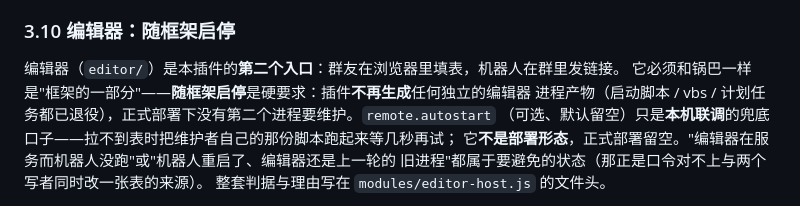
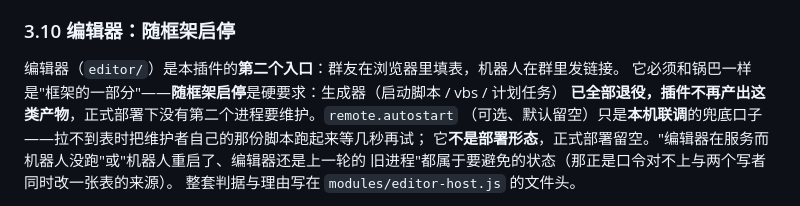
Before and after one commit to Hyposelenia-Moon/abyss-queue, a Markdown page: AGENTS.md, the part around the change. Rendered like a GitHub page.

Commit message:
docs: AGENTS.md §3.10 消解"不再生成"与"执行维护者脚本"的措辞矛盾
 - 第三点十节：生成器（启动脚本 / vbs / 计划任务）表述改为"已全部退役，插件不再产出这类产物"，保留 remote.autostart 作为联调兜底

```diff
--- a/AGENTS.md
+++ b/AGENTS.md
@@ -231,8 +231,8 @@ Plugin/
 ### 3.10 编辑器：随框架启停
 
 编辑器（`editor/`）是本插件的**第二个入口**：群友在浏览器里填表，机器人在群里发链接。
-它必须和锅巴一样是"框架的一部分"——**随框架启停**是硬要求：插件**不再生成**任何独立的编辑器
-进程产物（启动脚本 / vbs / 计划任务都已退役），正式部署下没有第二个进程要维护。`remote.autostart`
+它必须和锅巴一样是"框架的一部分"——**随框架启停**是硬要求：生成器（启动脚本 / vbs / 计划任务）
+**已全部退役，插件不再产出这类产物**，正式部署下没有第二个进程要维护。`remote.autostart`
 （可选、默认留空）只是**本机联调**的兜底口子——拉不到表时把维护者自己的那份脚本跑起来等几秒再试；
 它**不是部署形态**，正式部署留空。"编辑器在服务而机器人没跑"或"机器人重启了、编辑器还是上一轮的
 旧进程"都属于要避免的状态（那正是口令对不上与两个写者同时改一张表的来源）。
```
